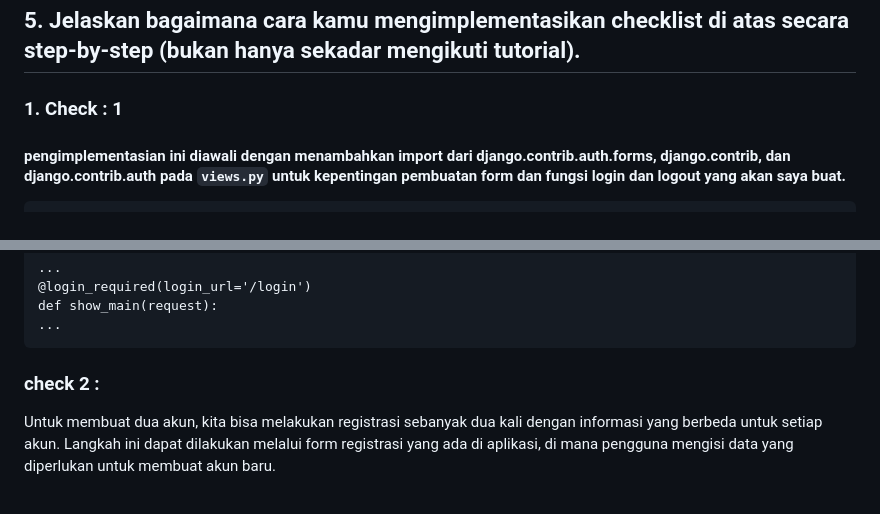
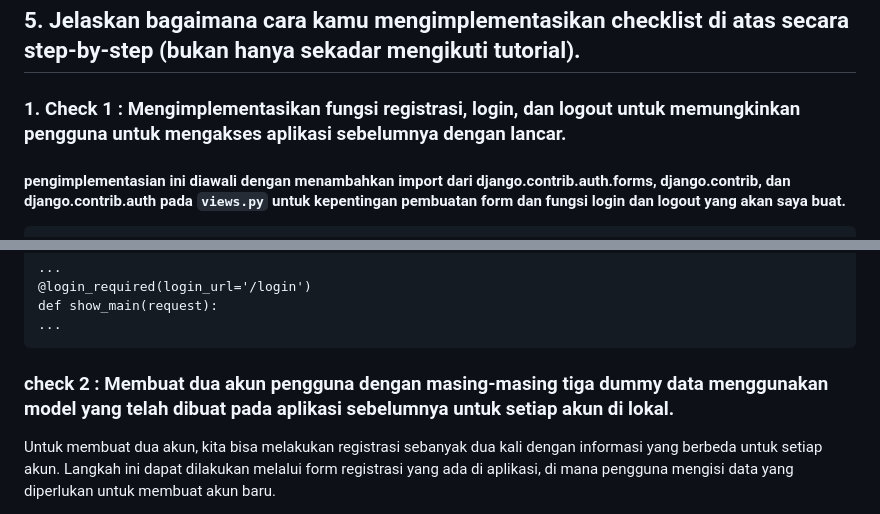
Before and after one commit to akhyarrasyid/warunk-chill, a Markdown page: README.md, 2 parts joined by grey strips. Drawn GitHub-style.

````diff
--- a/README.md
+++ b/README.md
@@ -349,7 +349,7 @@ Cookies memiliki berbagai kegunaan lain, antara lain:
 Tidak semua cookies aman digunakan. Ada beberapa risiko keamanan yang terkait dengan cookies, seperti _Hijacking_ , Serangan Cross-Site Scripting (XSS), dll. Hal ini karena cookies dapat disalahgunakan untuk menyimpan informasi sensitif seperti password atau data pribadi yang berisiko tinggi diambil oleh pihak yang tidak berwenang, misalnya hacker. Namun, django menyediakan beberapa flag bawaan yang dapat meminimalisir kemungkinan tersebut seperti Secure, HttpOnly, dan SameSite. Selain itu, cookies untuk sesi login perlu diatur masa berlakunya (_expiry_) untuk menghindari penyimpanan data yang tidak diperlukan terlalu lama.
 
 ## 5. Jelaskan bagaimana cara kamu mengimplementasikan checklist di atas secara step-by-step (bukan hanya sekadar mengikuti tutorial).
-### 1. Check : 1
+### 1. Check 1 : Mengimplementasikan fungsi registrasi, login, dan logout untuk memungkinkan pengguna untuk mengakses aplikasi sebelumnya dengan lancar.
 
 #### pengimplementasian ini diawali dengan menambahkan import dari django.contrib.auth.forms, django.contrib, dan django.contrib.auth pada `views.py` untuk kepentingan pembuatan form dan fungsi login dan logout yang akan saya buat.
 ```
@@ -503,7 +503,7 @@ def show_main(request):
 ...
 ```
 
-### check 2 :
+### check 2 : Membuat dua akun pengguna dengan masing-masing tiga dummy data menggunakan model yang telah dibuat pada aplikasi sebelumnya untuk setiap akun di lokal.
 Untuk membuat dua akun, kita bisa melakukan registrasi sebanyak dua kali dengan informasi yang berbeda untuk setiap akun. Langkah ini dapat dilakukan melalui form registrasi yang ada di aplikasi, di mana pengguna mengisi data yang diperlukan untuk membuat akun baru.
 
 Selanjutnya, untuk membuat data dummy, kita perlu terlebih dahulu masuk (login) sebagai pengguna yang akan kita gunakan untuk menambahkan data dummy tersebut. Setelah berhasil login, kita dapat membuat beberapa data dummy baru dengan menggunakan form input yang sudah tersedia, misalnya melalui form POST yang telah kita buat sebelumnya pada Tugas 3. Data dummy ini dapat ditambahkan melalui tampilan aplikasi, di mana pengguna dapat mengisi informasi yang diinginkan dan mengirimkan data tersebut untuk disimpan dalam sistem.
````
Also changed, not shown: other parts of README.md (+12 -8 lines).
